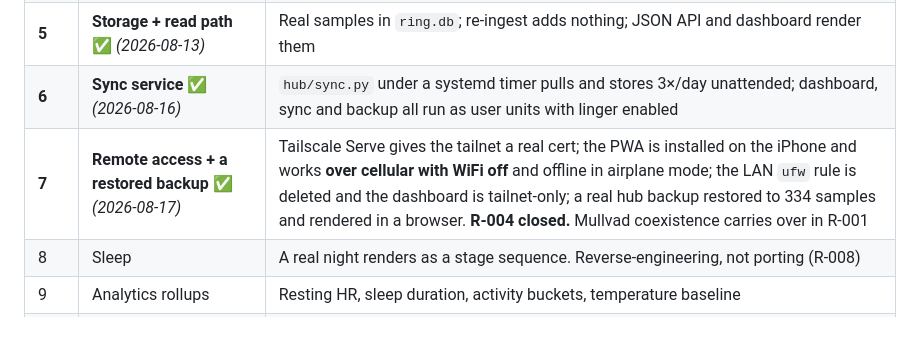
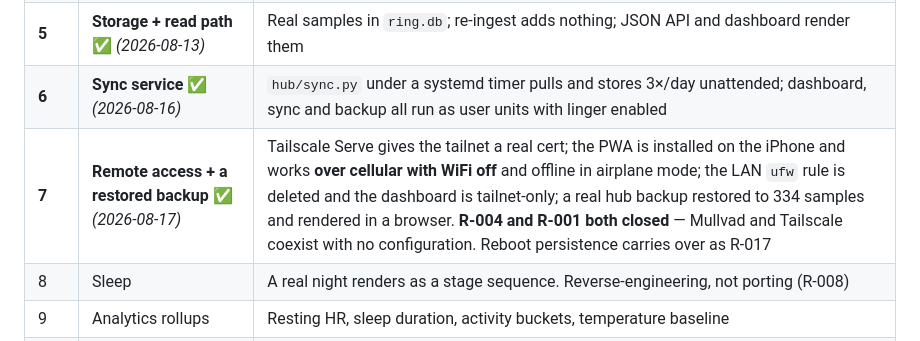
Before and after one commit to Deorinho/Smart-Ring-IOT, a Markdown page: PLAN.md, the part around the change. Drawn GitHub-style.

Commit message:
Point roadmap row 7 at R-017 for reboot persistence
R-001 closed once Mullvad and Tailscale were confirmed to coexist, so the
row's pointer to it for the outstanding Mullvad question was stale.

```diff
--- a/PLAN.md
+++ b/PLAN.md
@@ -142,7 +142,7 @@ Calibrated to 2–4 hour sessions, roughly two per weekend plus one midweek.
 | **4** | **First real data** ✅ *(2026-08-09)* | 24-frame burst parsed into 28 samples over 13.5 h; resting HR 51 bpm; burst layout confirmed and frame-1 offsets corrected |
 | **5** | **Storage + read path** ✅ *(2026-08-13)* | Real samples in `ring.db`; re-ingest adds nothing; JSON API and dashboard render them |
 | **6** | **Sync service** ✅ *(2026-08-16)* | `hub/sync.py` under a systemd timer pulls and stores 3×/day unattended; dashboard, sync and backup all run as user units with linger enabled |
-| **7** | **Remote access + a restored backup** ✅ *(2026-08-17)* | Tailscale Serve gives the tailnet a real cert; the PWA is installed on the iPhone and works **over cellular with WiFi off** and offline in airplane mode; the LAN `ufw` rule is deleted and the dashboard is tailnet-only; a real hub backup restored to 334 samples and rendered in a browser. **R-004 closed.** Mullvad coexistence carries over in R-001 |
+| **7** | **Remote access + a restored backup** ✅ *(2026-08-17)* | Tailscale Serve gives the tailnet a real cert; the PWA is installed on the iPhone and works **over cellular with WiFi off** and offline in airplane mode; the LAN `ufw` rule is deleted and the dashboard is tailnet-only; a real hub backup restored to 334 samples and rendered in a browser. **R-004 and R-001 both closed** — Mullvad and Tailscale coexist with no configuration. Reboot persistence carries over as R-017 |
 | 8 | Sleep | A real night renders as a stage sequence. Reverse-engineering, not porting (R-008) |
 | 9 | Analytics rollups | Resting HR, sleep duration, activity buckets, temperature baseline |
 | 10 | Sensing-flag hunt + hardening | Find what burns the 13%/day idle floor (R-014); longitudinal sanity checks |
```
